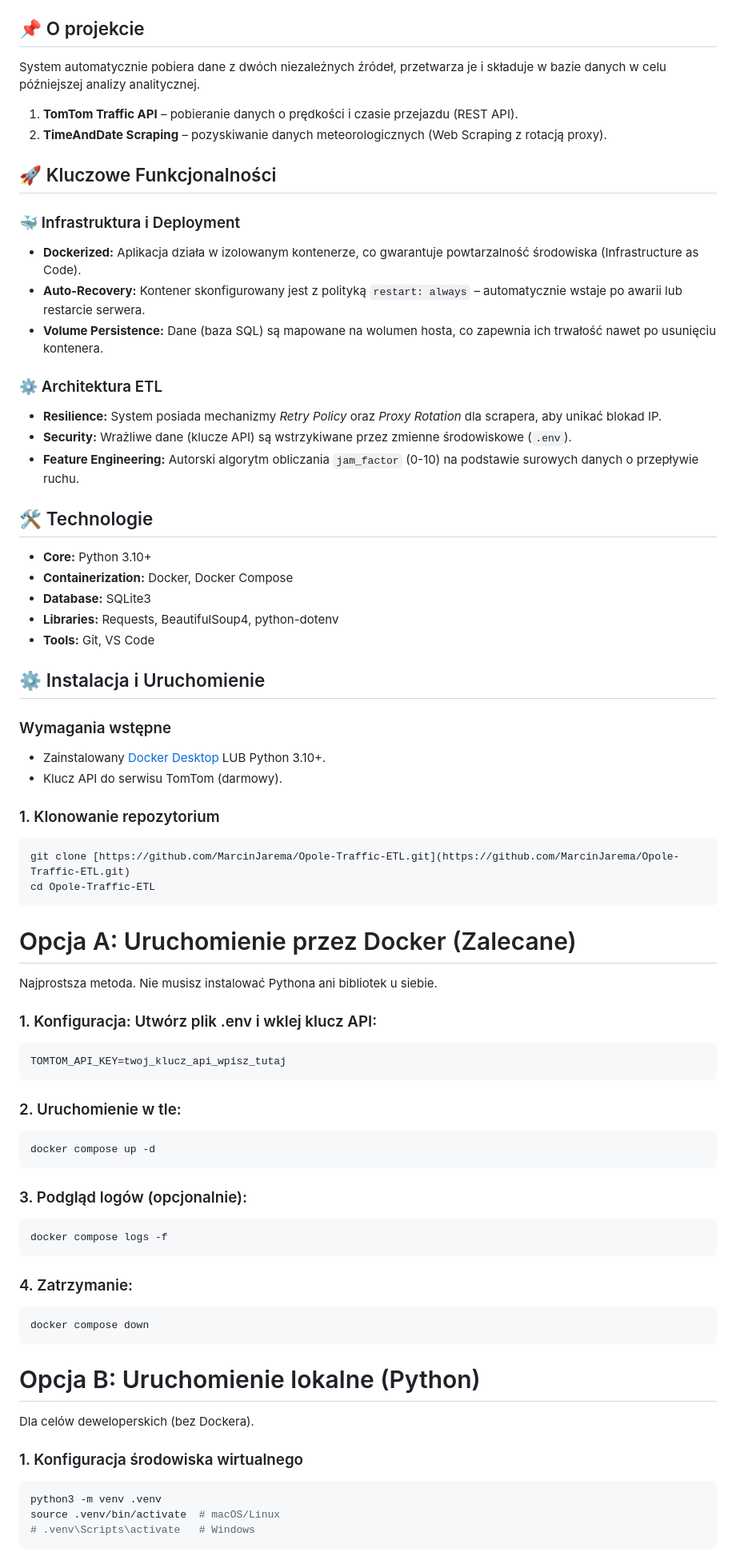
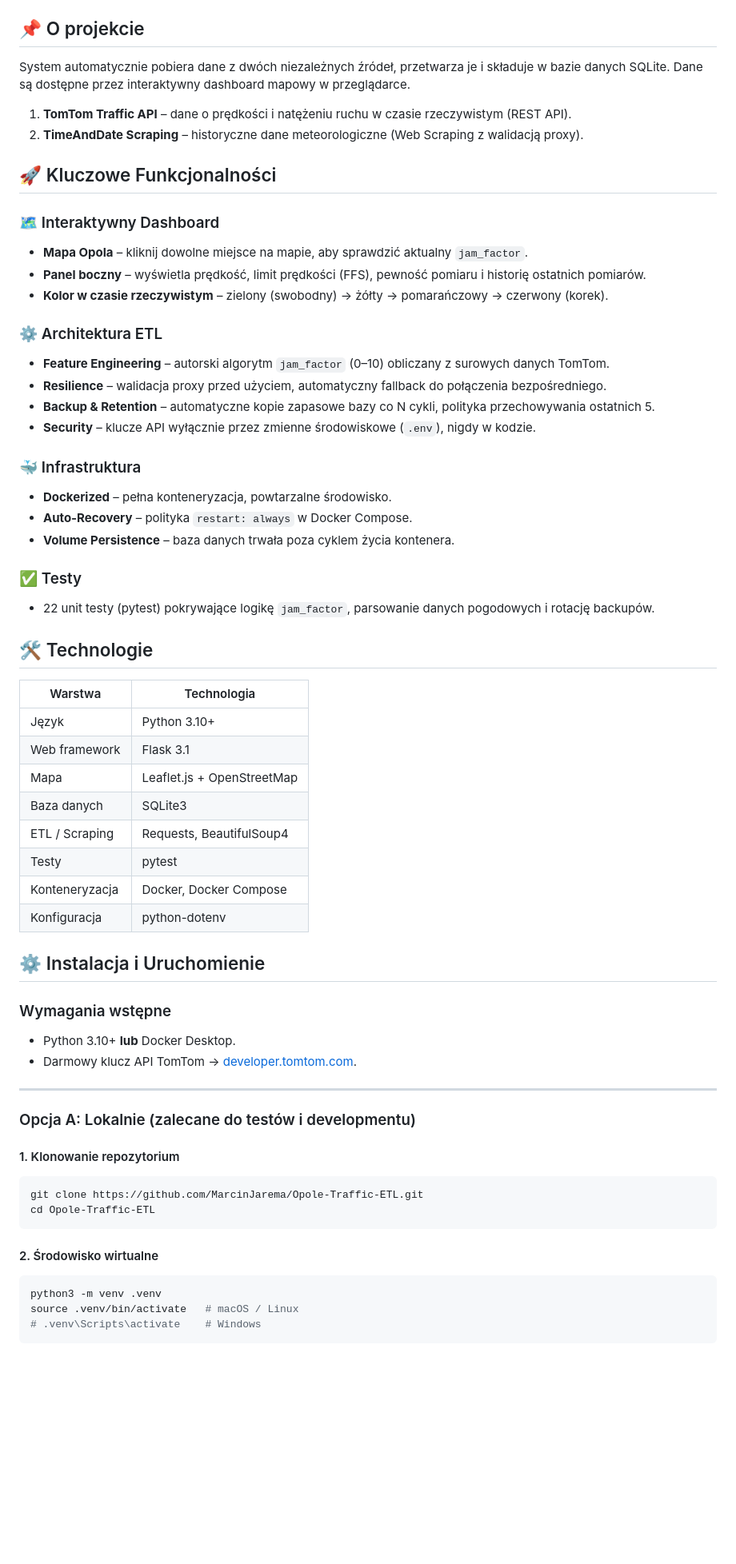
Before and after one commit to MarcinJarema/Opole-Traffic-ETL, a Markdown page: README.md, the part around one of its changes. Shown at 80% size. Rendered like a GitHub page; blank space fills up the shorter version.

Commit message:
docs: Rewrite README with updated installation guide and technologies

````diff
--- a/README.md
+++ b/README.md
@@ -9,67 +12,65 @@ Projekt inżynierski realizujący proces ETL (Extract, Transform, Load) do monit
 
 ## 📌 O projekcie
 
-System automatycznie pobiera dane z dwóch niezależnych źródeł, przetwarza je i składuje w bazie danych w celu późniejszej analizy analitycznej.
-1.  **TomTom Traffic API** – pobieranie danych o prędkości i czasie przejazdu (REST API).
-2.  **TimeAndDate Scraping** – pozyskiwanie danych meteorologicznych (Web Scraping z rotacją proxy).
+System automatycznie pobiera dane z dwóch niezależnych źródeł, przetwarza je i składuje w bazie danych SQLite. Dane są dostępne przez interaktywny dashboard mapowy w przeglądarce.
+
+1. **TomTom Traffic API** – dane o prędkości i natężeniu ruchu w czasie rzeczywistym (REST API).
+2. **TimeAndDate Scraping** – historyczne dane meteorologiczne (Web Scraping z walidacją proxy).
 
 ## 🚀 Kluczowe Funkcjonalności
 
-### 🐳 Infrastruktura i Deployment
-* **Dockerized:** Aplikacja działa w izolowanym kontenerze, co gwarantuje powtarzalność środowiska (Infrastructure as Code).
-* **Auto-Recovery:** Kontener skonfigurowany jest z polityką `restart: always` – automatycznie wstaje po awarii lub restarcie serwera.
-* **Volume Persistence:** Dane (baza SQL) są mapowane na wolumen hosta, co zapewnia ich trwałość nawet po usunięciu kontenera.
+### 🗺️ Interaktywny Dashboard
+* **Mapa Opola** – kliknij dowolne miejsce na mapie, aby sprawdzić aktualny `jam_factor`.
+* **Panel boczny** – wyświetla prędkość, limit prędkości (FFS), pewność pomiaru i historię ostatnich pomiarów.
+* **Kolor w czasie rzeczywistym** – zielony (swobodny) → żółty → pomarańczowy → czerwony (korek).
 
 ### ⚙️ Architektura ETL
-* **Resilience:** System posiada mechanizmy *Retry Policy* oraz *Proxy Rotation* dla scrapera, aby unikać blokad IP.
-* **Security:** Wrażliwe dane (klucze API) są wstrzykiwane przez zmienne środowiskowe (`.env`).
-* **Feature Engineering:** Autorski algorytm obliczania `jam_factor` (0-10) na podstawie surowych danych o przepływie ruchu.
+* **Feature Engineering** – autorski algorytm `jam_factor` (0–10) obliczany z surowych danych TomTom.
+* **Resilience** – walidacja proxy przed użyciem, automatyczny fallback do połączenia bezpośredniego.
+* **Backup & Retention** – automatyczne kopie zapasowe bazy co N cykli, polityka przechowywania ostatnich 5.
+* **Security** – klucze API wyłącznie przez zmienne środowiskowe (`.env`), nigdy w kodzie.
+
+### 🐳 Infrastruktura
+* **Dockerized** – pełna konteneryzacja, powtarzalne środowisko.
+* **Auto-Recovery** – polityka `restart: always` w Docker Compose.
+* **Volume Persistence** – baza danych trwała poza cyklem życia kontenera.
+
+### ✅ Testy
+* 22 unit testy (pytest) pokrywające logikę `jam_factor`, parsowanie danych pogodowych i rotację backupów.
 
 ## 🛠️ Technologie
 
-* **Core:** Python 3.10+
-* **Containerization:** Docker, Docker Compose
-* **Database:** SQLite3
-* **Libraries:** Requests, BeautifulSoup4, python-dotenv
-* **Tools:** Git, VS Code
+| Warstwa | Technologia |
+|---|---|
+| Język | Python 3.10+ |
+| Web framework | Flask 3.1 |
+| Mapa | Leaflet.js + OpenStreetMap |
+| Baza danych | SQLite3 |
+| ETL / Scraping | Requests, BeautifulSoup4 |
+| Testy | pytest |
+| Konteneryzacja | Docker, Docker Compose |
+| Konfiguracja | python-dotenv |
 
 ## ⚙️ Instalacja i Uruchomienie
 
 ### Wymagania wstępne
-* Zainstalowany [Docker Desktop](https://www.docker.com/products/docker-desktop/) LUB Python 3.10+.
-* Klucz API do serwisu TomTom (darmowy).
+* Python 3.10+ **lub** Docker Desktop.
+* Darmowy klucz API TomTom → [developer.tomtom.com](https://developer.tomtom.com/).
 
-### 1. Klonowanie repozytorium
+---
+
+### Opcja A: Lokalnie (zalecane do testów i developmentu)
+
+#### 1. Klonowanie repozytorium
 ```bash
-git clone [https://github.com/MarcinJarema/Opole-Traffic-ETL.git](https://github.com/MarcinJarema/Opole-Traffic-ETL.git)
+git clone https://github.com/MarcinJarema/Opole-Traffic-ETL.git
 cd Opole-Traffic-ETL
 ```
-# Opcja A: Uruchomienie przez Docker (Zalecane)
-Najprostsza metoda. Nie musisz instalować Pythona ani bibliotek u siebie.
 
-### 1. Konfiguracja: Utwórz plik .env i wklej klucz API:
-```bash
-TOMTOM_API_KEY=twoj_klucz_api_wpisz_tutaj
-```
-### 2. Uruchomienie w tle:
-```bash
-docker compose up -d
-```
-### 3. Podgląd logów (opcjonalnie):
-```bash
-docker compose logs -f
-```
-### 4. Zatrzymanie:
-```bash
-docker compose down
-```
-# Opcja B: Uruchomienie lokalne (Python)
-Dla celów deweloperskich (bez Dockera).
-
-### 1. Konfiguracja środowiska wirtualnego
+#### 2. Środowisko wirtualne
 ```bash
 python3 -m venv .venv
-source .venv/bin/activate  # macOS/Linux
-# .venv\Scripts\activate   # Windows
+source .venv/bin/activate   # macOS / Linux
+# .venv\Scripts\activate    # Windows
 ```
 
````
Also changed, not shown: other parts of README.md (+79 -19 lines).
